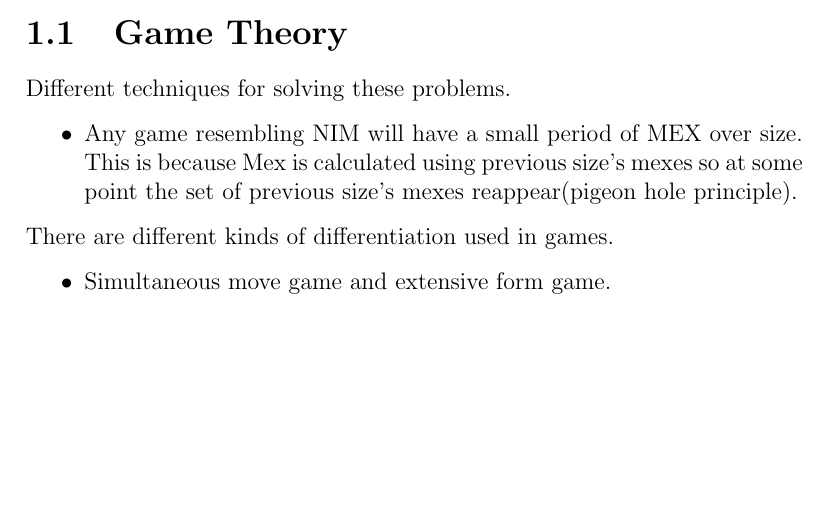
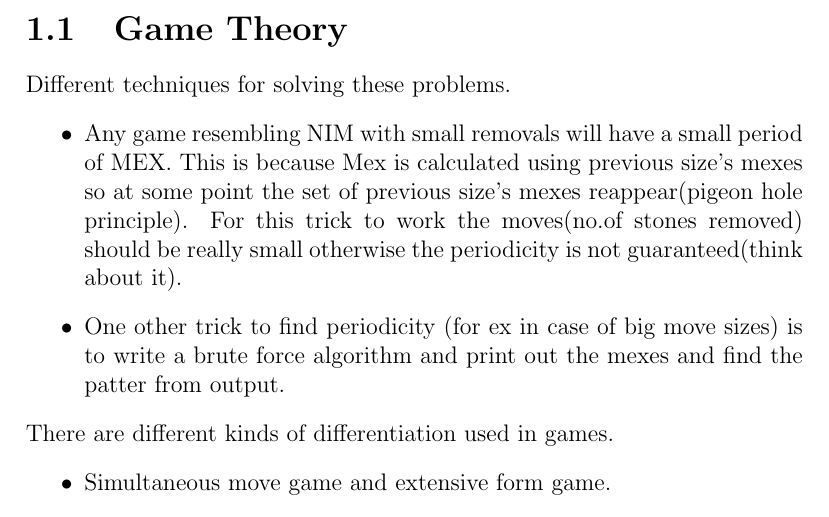
Before and after one commit to gear4th/Algorithms-Notes, a LaTeX document (XOR/XOR.tex): part of page 2 of 4 before the commit and part of page 2 of 3 after it, cut so that both start at the same text, the shorter picture padded with empty space. Compiled offline with pdfLaTeX.

Commit message:
Another Nim periodicity trick

```diff
--- a/XOR/XOR.tex
+++ b/XOR/XOR.tex
@@ -28,7 +28,8 @@ Some tricks in solving XOR problems
 \section{Game Theory}
 Different techniques for solving these problems.
 \begin{itemize}
-	\item Any game resembling NIM will have a small period of MEX over size. This is because Mex is calculated using previous size's mexes so at some point the set of previous size's mexes reappear(pigeon hole principle).
+	\item Any game resembling NIM with small removals will have a small period of MEX. This is because Mex is calculated using previous size's mexes so at some point the set of previous size's mexes reappear(pigeon hole principle). For this trick to work the moves(no.of stones removed) should be really small otherwise the periodicity is not guaranteed(think about it).
+	\item One other trick to find periodicity (for ex in case of big move sizes) is to write a brute force algorithm and print out the mexes and find the patter from output.
 \end{itemize}
 
 There are different kinds of differentiation used in games.
```
Also changed, not shown: Notes.pdf, XOR/XOR.tex (3 more changed lines).
